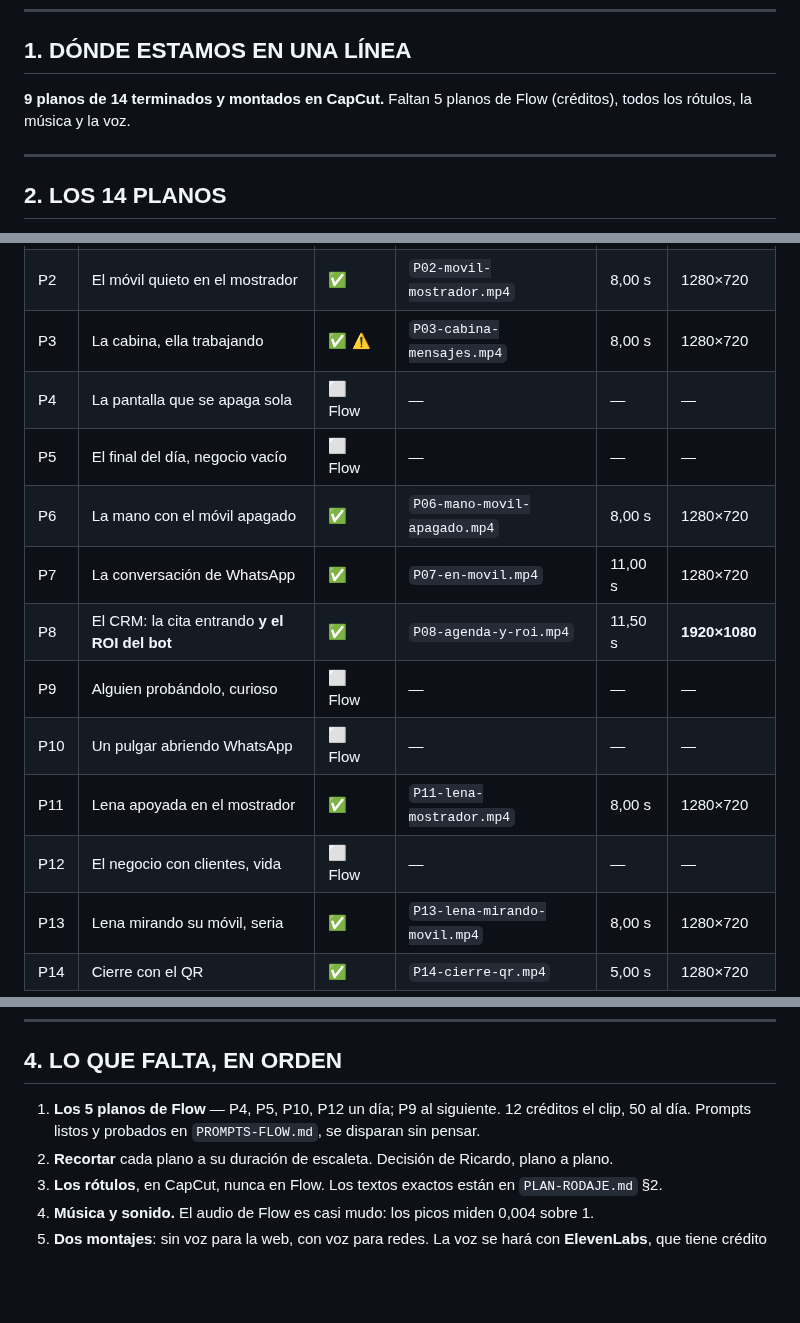
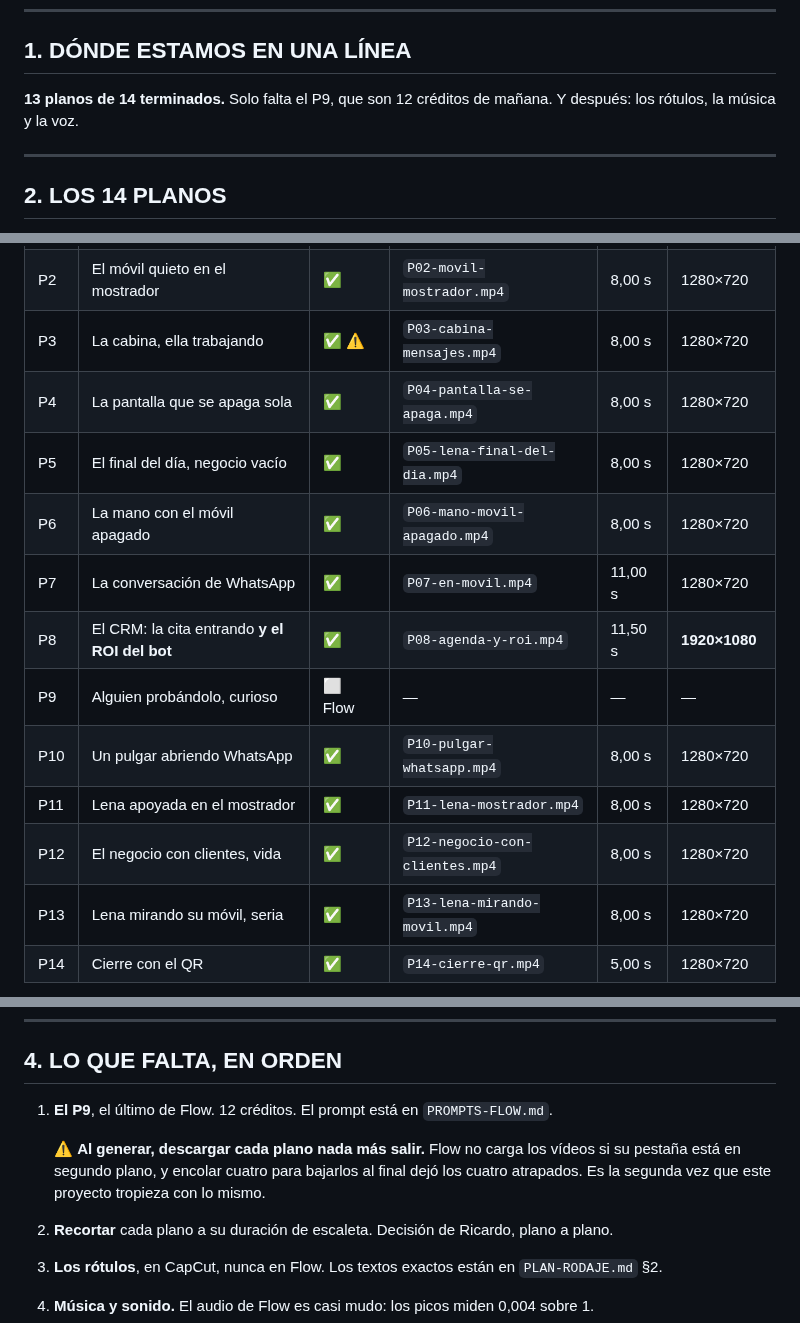
Before and after one commit to Rickyman42/nexux-pro, a Markdown page: progress/video-demo/ESTADO.md, 3 parts joined by grey strips. Rendered like a GitHub page; blank space fills up the shorter version.

Commit message:
video-demo: 13 planos de 14 — P4, P5, P10 y P12 rodados
Los cuatro salieron a la primera y estan verificados: 8,00 s, 1280x720, 192
fotogramas contados. Solo queda el P9.

Queda anotado el tropiezo del dia: Flow no carga los videos si su pestana esta
en segundo plano, asi que encolar cuatro y bajarlos al final los dejo atrapados
hasta que Ricardo puso la pestana delante. Se descarga cada plano nada mas salir.

Co-Authored-By: Claude Opus 5 <noreply@anthropic.com>

```diff
--- a/progress/video-demo/ESTADO.md
+++ b/progress/video-demo/ESTADO.md
@@ -8,8 +8,8 @@
 
 ## 1. DÓNDE ESTAMOS EN UNA LÍNEA
 
-**9 planos de 14 terminados y montados en CapCut.** Faltan 5 planos de Flow (créditos),
-todos los rótulos, la música y la voz.
+**13 planos de 14 terminados.** Solo falta el P9, que son 12 créditos de mañana. Y después:
+los rótulos, la música y la voz.
 
 ---
 
@@ -22,15 +22,15 @@ Duraciones y resoluciones **medidas** sobre los ficheros, no estimadas.
 | P1 | Manos limando uñas | ✅ | `P01-manos-manicura.mp4` | 8,00 s | 1280×720 |
 | P2 | El móvil quieto en el mostrador | ✅ | `P02-movil-mostrador.mp4` | 8,00 s | 1280×720 |
 | P3 | La cabina, ella trabajando | ✅ ⚠️ | `P03-cabina-mensajes.mp4` | 8,00 s | 1280×720 |
-| P4 | La pantalla que se apaga sola | ⬜ Flow | — | — | — |
-| P5 | El final del día, negocio vacío | ⬜ Flow | — | — | — |
+| P4 | La pantalla que se apaga sola | ✅ | `P04-pantalla-se-apaga.mp4` | 8,00 s | 1280×720 |
+| P5 | El final del día, negocio vacío | ✅ | `P05-lena-final-del-dia.mp4` | 8,00 s | 1280×720 |
 | P6 | La mano con el móvil apagado | ✅ | `P06-mano-movil-apagado.mp4` | 8,00 s | 1280×720 |
 | P7 | La conversación de WhatsApp | ✅ | `P07-en-movil.mp4` | 11,00 s | 1280×720 |
 | P8 | El CRM: la cita entrando **y el ROI del bot** | ✅ | `P08-agenda-y-roi.mp4` | 11,50 s | **1920×1080** |
 | P9 | Alguien probándolo, curioso | ⬜ Flow | — | — | — |
-| P10 | Un pulgar abriendo WhatsApp | ⬜ Flow | — | — | — |
+| P10 | Un pulgar abriendo WhatsApp | ✅ | `P10-pulgar-whatsapp.mp4` | 8,00 s | 1280×720 |
 | P11 | Lena apoyada en el mostrador | ✅ | `P11-lena-mostrador.mp4` | 8,00 s | 1280×720 |
-| P12 | El negocio con clientes, vida | ⬜ Flow | — | — | — |
+| P12 | El negocio con clientes, vida | ✅ | `P12-negocio-con-clientes.mp4` | 8,00 s | 1280×720 |
 | P13 | Lena mirando su móvil, seria | ✅ | `P13-lena-mirando-movil.mp4` | 8,00 s | 1280×720 |
 | P14 | Cierre con el QR | ✅ | `P14-cierre-qr.mp4` | 5,00 s | 1280×720 |
 
@@ -81,8 +81,11 @@ fuera del encuadre.
 
 ## 4. LO QUE FALTA, EN ORDEN
 
-1. **Los 5 planos de Flow** — P4, P5, P10, P12 un día; P9 al siguiente. 12 créditos el clip,
-   50 al día. Prompts listos y probados en `PROMPTS-FLOW.md`, se disparan sin pensar.
+1. **El P9**, el último de Flow. 12 créditos. El prompt está en `PROMPTS-FLOW.md`.
+
+   ⚠️ **Al generar, descargar cada plano nada más salir.** Flow no carga los vídeos si su
+   pestaña está en segundo plano, y encolar cuatro para bajarlos al final dejó los cuatro
+   atrapados. Es la segunda vez que este proyecto tropieza con lo mismo.
 2. **Recortar** cada plano a su duración de escaleta. Decisión de Ricardo, plano a plano.
 3. **Los rótulos**, en CapCut, nunca en Flow. Los textos exactos están en `PLAN-RODAJE.md` §2.
 4. **Música y sonido.** El audio de Flow es casi mudo: los picos miden 0,004 sobre 1.
```
